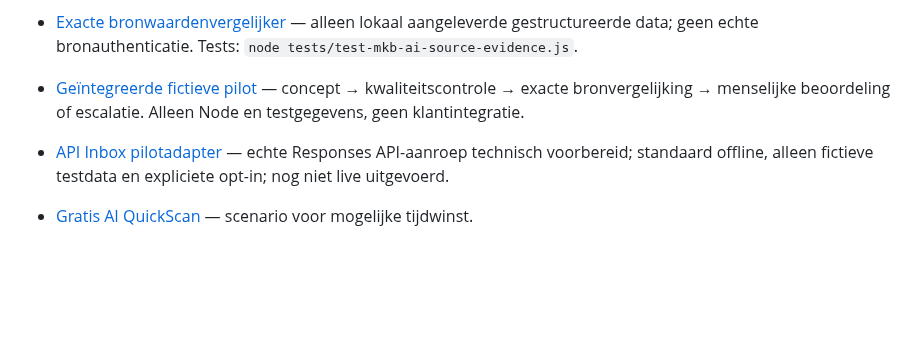
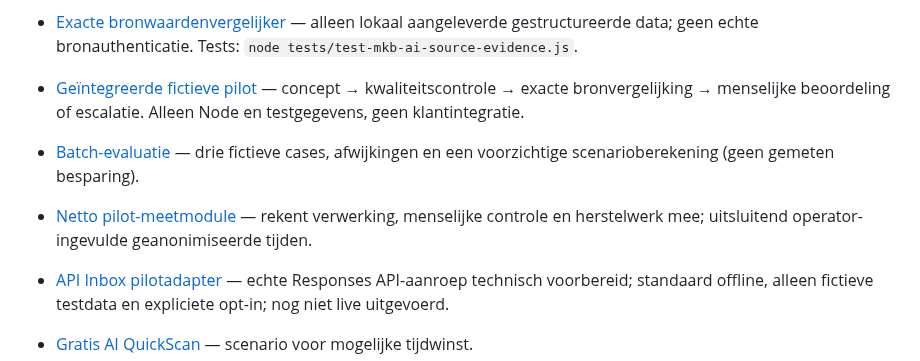
Before and after one commit to samknook/sporttech-deals, a Markdown page: README.md, the part around the change. Rendered like a GitHub page; blank space fills up the shorter version.

Commit message:
docs: highlight synthetic multi-case pilot and honest net-time measurement modules

```diff
--- a/README.md
+++ b/README.md
@@ -9,6 +9,8 @@
 - [Broncontrole-demo](docs/ai-studio/broncontrole.html) — zeven fictieve scenario's (inclusief verouderde bronnen) voor overeenkomende, tegenstrijdige, ontbrekende of toekomstige bronwaarden.
 - [Exacte bronwaardenvergelijker](ventures/mkb-ai-studio/api-pilot/source-evidence.cjs) — alleen lokaal aangeleverde gestructureerde data; geen echte bronauthenticatie. Tests: `node tests/test-mkb-ai-source-evidence.js`.
 - [Geïntegreerde fictieve pilot](ventures/mkb-ai-studio/api-pilot/review-demo.cjs) — concept → kwaliteitscontrole → exacte bronvergelijking → menselijke beoordeling of escalatie. Alleen Node en testgegevens, geen klantintegratie.
+- [Batch-evaluatie](ventures/mkb-ai-studio/api-pilot/batch-demo.cjs) — drie fictieve cases, afwijkingen en een voorzichtige scenarioberekening (geen gemeten besparing).
+- [Netto pilot-meetmodule](ventures/mkb-ai-studio/api-pilot/measure.cjs) — rekent verwerking, menselijke controle en herstelwerk mee; uitsluitend operator-ingevulde geanonimiseerde tijden.
 - [API Inbox pilotadapter](ventures/mkb-ai-studio/api-pilot/README.md) — echte Responses API-aanroep technisch voorbereid; standaard offline, alleen fictieve testdata en expliciete opt-in; nog niet live uitgevoerd.
 - [Gratis AI QuickScan](docs/ai-studio/quickscan.html) — scenario voor mogelijke tijdwinst.
 - [AI Pilot Intake](docs/ai-studio/pilot-intake.html) — risicogates, scope en lokaal downloadbaar conceptadvies.
```
